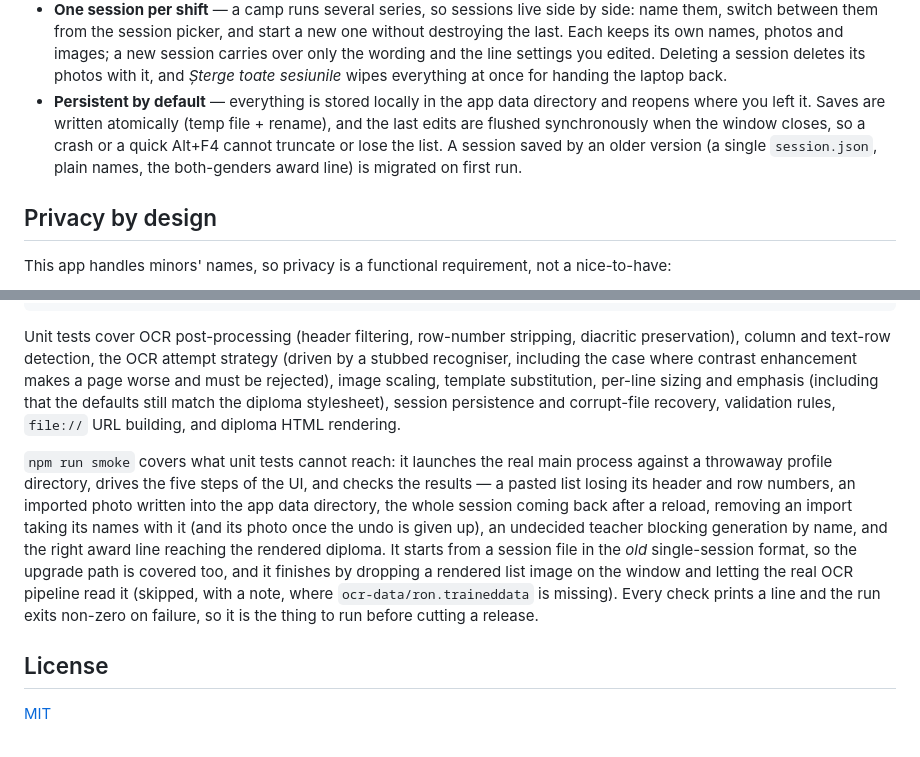
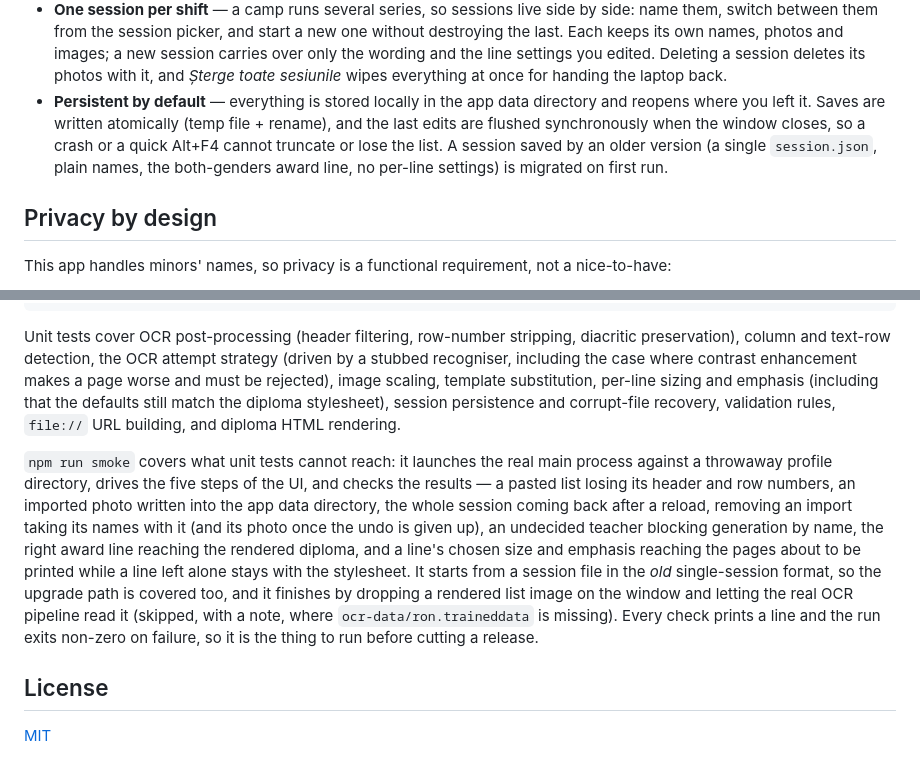
Before and after one commit to CostinCJ/diploma-maker, a Markdown page: README.md, 2 parts joined by grey strips. Drawn GitHub-style.

Commit message:
docs: note the per-line settings in the migration and smoke lists
Co-Authored-By: Claude Opus 5 <noreply@anthropic.com>

```diff
--- a/README.md
+++ b/README.md
@@ -30,7 +30,7 @@ Built as a Windows desktop app (Electron) with a **hard privacy constraint — c
 - **Every line set by hand** — each of the five lines on the sheet (title, award line, name, participation line, dates) carries its own size in points and a bold and italic switch, changed next to the line and shown in the preview at once. The name line has no wording to edit — it comes from the list — but it is the one whose size matters most for long compound names. Only what you actually change is written onto the page: a line left alone stays exactly as the stylesheet has always printed it, so old sessions come back unchanged.
 - **Print & export** — print the whole session, kids only, or teachers only; or export the same render to PDF. One landscape A4 diploma per page — preview is the print output.
 - **One session per shift** — a camp runs several series, so sessions live side by side: name them, switch between them from the session picker, and start a new one without destroying the last. Each keeps its own names, photos and images; a new session carries over only the wording and the line settings you edited. Deleting a session deletes its photos with it, and *Șterge toate sesiunile* wipes everything at once for handing the laptop back.
-- **Persistent by default** — everything is stored locally in the app data directory and reopens where you left it. Saves are written atomically (temp file + rename), and the last edits are flushed synchronously when the window closes, so a crash or a quick Alt+F4 cannot truncate or lose the list. A session saved by an older version (a single `session.json`, plain names, the both-genders award line) is migrated on first run.
+- **Persistent by default** — everything is stored locally in the app data directory and reopens where you left it. Saves are written atomically (temp file + rename), and the last edits are flushed synchronously when the window closes, so a crash or a quick Alt+F4 cannot truncate or lose the list. A session saved by an older version (a single `session.json`, plain names, the both-genders award line, no per-line settings) is migrated on first run.
 
 ## Privacy by design
 
@@ -144,7 +144,7 @@ npm run smoke   # the real app, end to end
 
 Unit tests cover OCR post-processing (header filtering, row-number stripping, diacritic preservation), column and text-row detection, the OCR attempt strategy (driven by a stubbed recogniser, including the case where contrast enhancement makes a page worse and must be rejected), image scaling, template substitution, per-line sizing and emphasis (including that the defaults still match the diploma stylesheet), session persistence and corrupt-file recovery, validation rules, `file://` URL building, and diploma HTML rendering.
 
-`npm run smoke` covers what unit tests cannot reach: it launches the real main process against a throwaway profile directory, drives the five steps of the UI, and checks the results — a pasted list losing its header and row numbers, an imported photo written into the app data directory, the whole session coming back after a reload, removing an import taking its names with it (and its photo once the undo is given up), an undecided teacher blocking generation by name, and the right award line reaching the rendered diploma. It starts from a session file in the *old* single-session format, so the upgrade path is covered too, and it finishes by dropping a rendered list image on the window and letting the real OCR pipeline read it (skipped, with a note, where `ocr-data/ron.traineddata` is missing). Every check prints a line and the run exits non-zero on failure, so it is the thing to run before cutting a release.
+`npm run smoke` covers what unit tests cannot reach: it launches the real main process against a throwaway profile directory, drives the five steps of the UI, and checks the results — a pasted list losing its header and row numbers, an imported photo written into the app data directory, the whole session coming back after a reload, removing an import taking its names with it (and its photo once the undo is given up), an undecided teacher blocking generation by name, the right award line reaching the rendered diploma, and a line's chosen size and emphasis reaching the pages about to be printed while a line left alone stays with the stylesheet. It starts from a session file in the *old* single-session format, so the upgrade path is covered too, and it finishes by dropping a rendered list image on the window and letting the real OCR pipeline read it (skipped, with a note, where `ocr-data/ron.traineddata` is missing). Every check prints a line and the run exits non-zero on failure, so it is the thing to run before cutting a release.
 
 ## License
 
```
